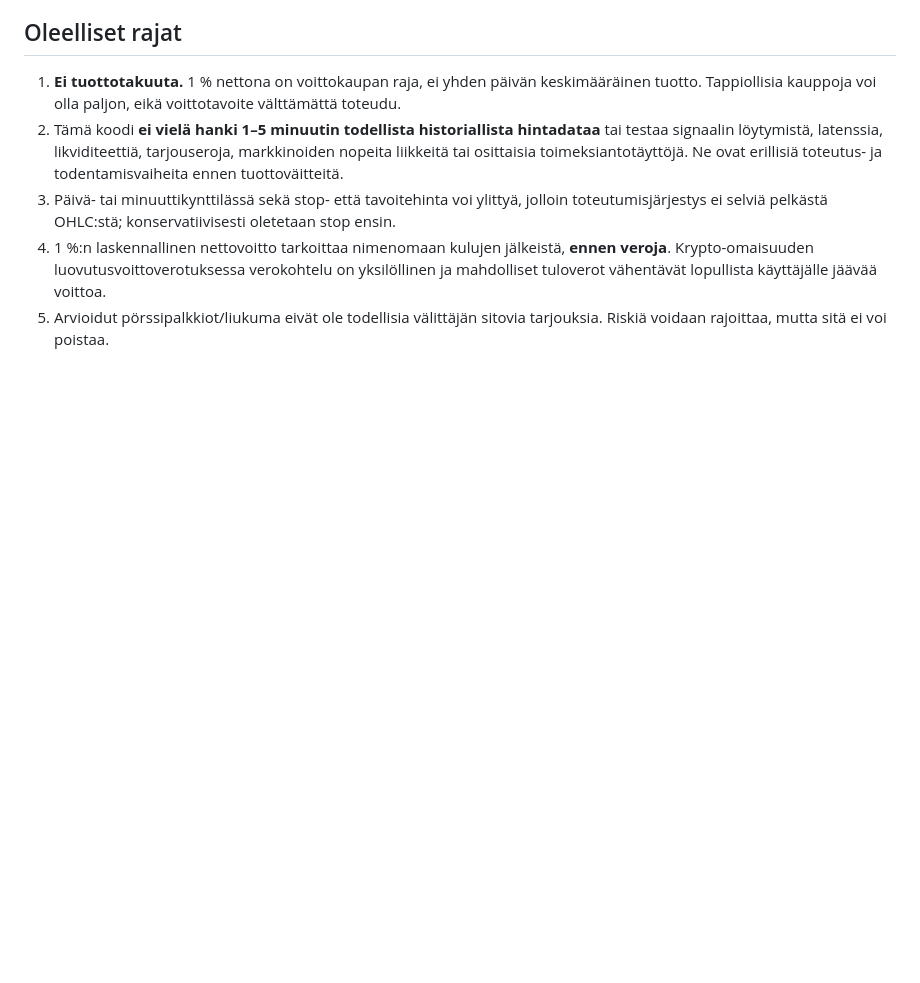
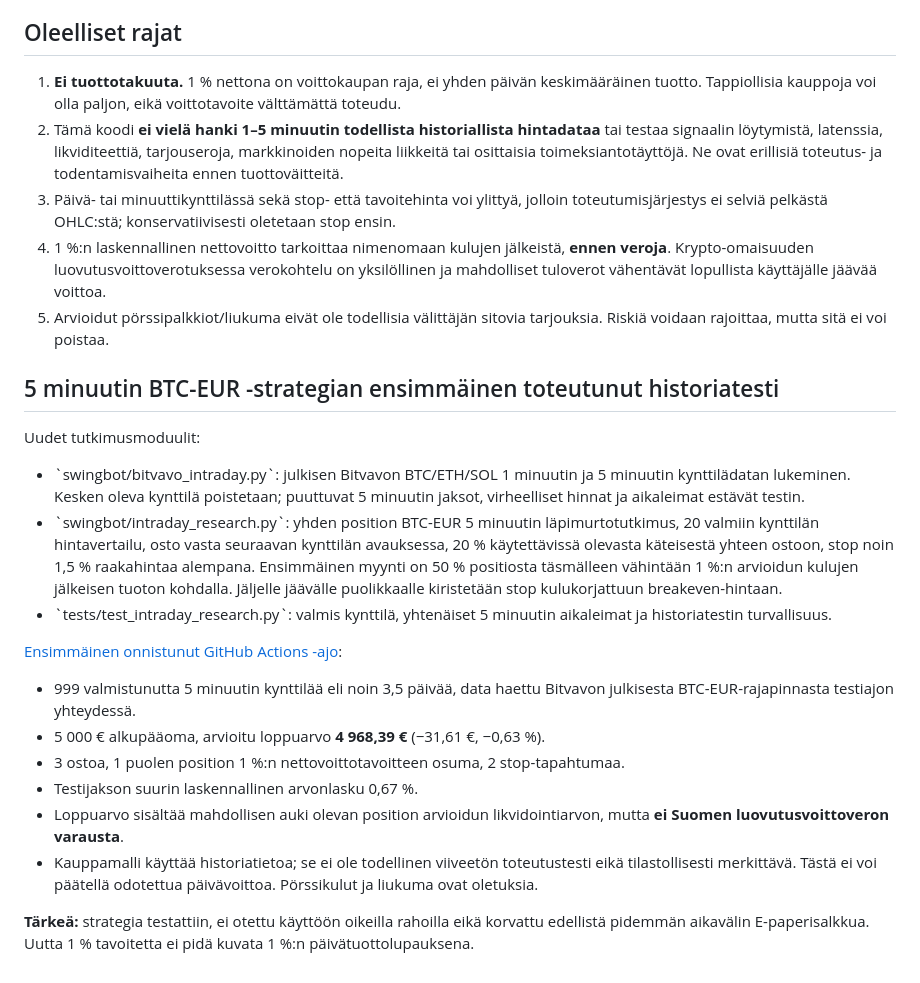
Before and after one commit to jaheinone-lang/swing-bot-iphone, a Markdown page: docs/intraday-net-profit.md, the part around the change. Drawn GitHub-style; blank space fills up the shorter version.

Commit message:
Document measured 999-bar Bitvavo BTC 5m first backtest and limitations

```diff
--- a/docs/intraday-net-profit.md
+++ b/docs/intraday-net-profit.md
@@ -38,3 +38,21 @@ Esimerkiksi 5 000 €:n **täyden position** nettovoitto onnistuneessa myynniss
 3. Päivä- tai minuuttikynttilässä sekä stop- että tavoitehinta voi ylittyä, jolloin toteutumisjärjestys ei selviä pelkästä OHLC:stä; konservatiivisesti oletetaan stop ensin.
 4. 1 %:n laskennallinen nettovoitto tarkoittaa nimenomaan kulujen jälkeistä, **ennen veroja**. Krypto-omaisuuden luovutusvoittoverotuksessa verokohtelu on yksilöllinen ja mahdolliset tuloverot vähentävät lopullista käyttäjälle jäävää voittoa.
 5. Arvioidut pörssipalkkiot/liukuma eivät ole todellisia välittäjän sitovia tarjouksia. Riskiä voidaan rajoittaa, mutta sitä ei voi poistaa.
+
+
+## 5 minuutin BTC-EUR -strategian ensimmäinen toteutunut historiatesti
+
+Uudet tutkimusmoduulit:
+- \`swingbot/bitvavo_intraday.py\`: julkisen Bitvavon BTC/ETH/SOL 1 minuutin ja 5 minuutin kynttilädatan lukeminen. Kesken oleva kynttilä poistetaan; puuttuvat 5 minuutin jaksot, virheelliset hinnat ja aikaleimat estävät testin.
+- \`swingbot/intraday_research.py\`: yhden position BTC-EUR 5 minuutin läpimurtotutkimus, 20 valmiin kynttilän hintavertailu, osto vasta seuraavan kynttilän avauksessa, 20 % käytettävissä olevasta käteisestä yhteen ostoon, stop noin 1,5 % raakahintaa alempana. Ensimmäinen myynti on 50 % positiosta täsmälleen vähintään 1 %:n arvioidun kulujen jälkeisen tuoton kohdalla. Jäljelle jäävälle puolikkaalle kiristetään stop kulukorjattuun breakeven-hintaan.
+- \`tests/test_intraday_research.py\`: valmis kynttilä, yhtenäiset 5 minuutin aikaleimat ja historiatestin turvallisuus.
+
+[Ensimmäinen onnistunut GitHub Actions -ajo](https://github.com/jaheinone-lang/swing-bot-iphone/actions/runs/39808242191):
+- 999 valmistunutta 5 minuutin kynttilää eli noin 3,5 päivää, data haettu Bitvavon julkisesta BTC-EUR-rajapinnasta testiajon yhteydessä.
+- 5 000 € alkupääoma, arvioitu loppuarvo **4 968,39 €** (−31,61 €, −0,63 %).
+- 3 ostoa, 1 puolen position 1 %:n nettovoittotavoitteen osuma, 2 stop-tapahtumaa.
+- Testijakson suurin laskennallinen arvonlasku 0,67 %.
+- Loppuarvo sisältää mahdollisen auki olevan position arvioidun likvidointiarvon, mutta **ei Suomen luovutusvoittoveron varausta**.
+- Kauppamalli käyttää historiatietoa; se ei ole todellinen viiveetön toteutustesti eikä tilastollisesti merkittävä. Tästä ei voi päätellä odotettua päivävoittoa. Pörssikulut ja liukuma ovat oletuksia.
+
+**Tärkeä:** strategia testattiin, ei otettu käyttöön oikeilla rahoilla eikä korvattu edellistä pidemmän aikavälin E-paperisalkkua. Uutta 1 % tavoitetta ei pidä kuvata 1 %:n päivätuottolupauksena.
```
